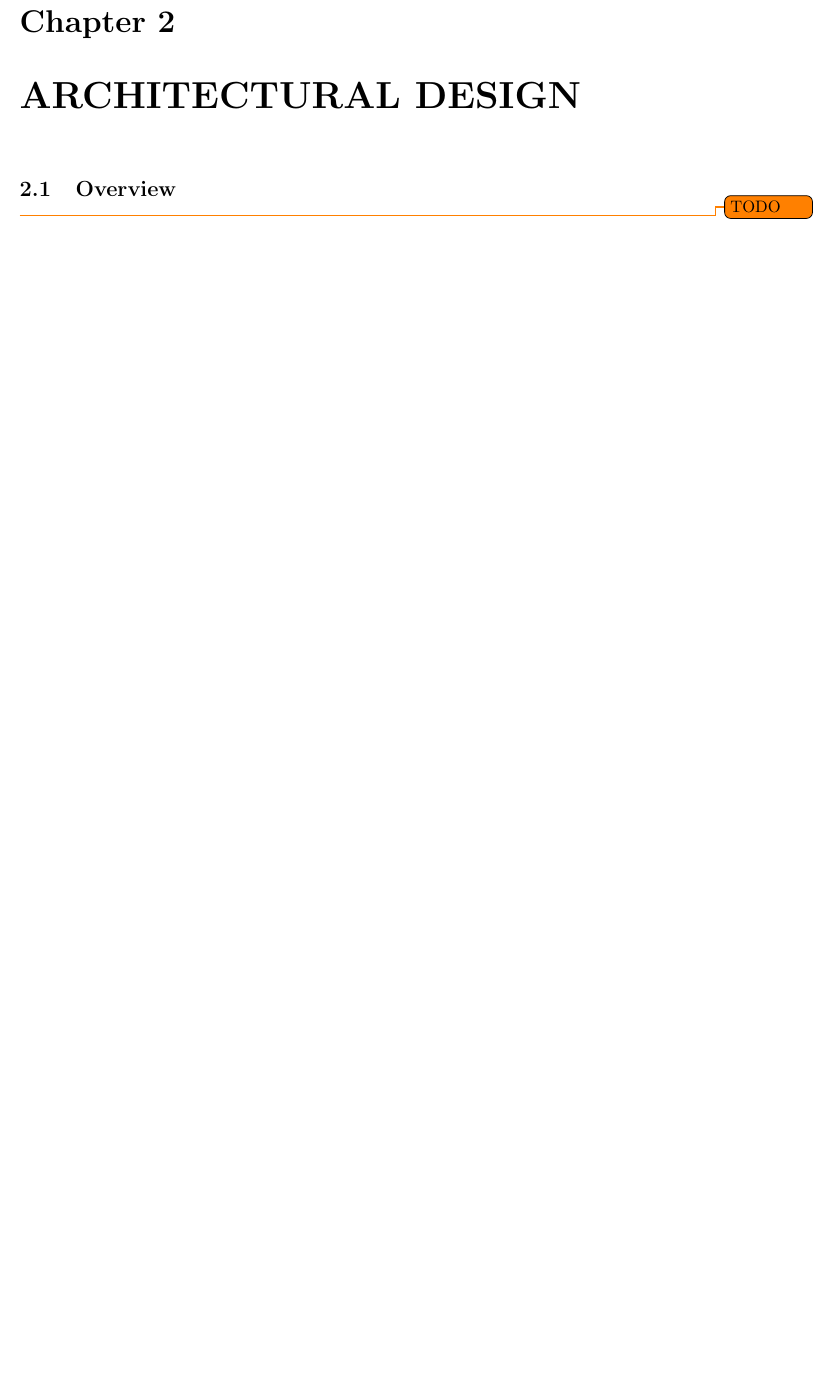
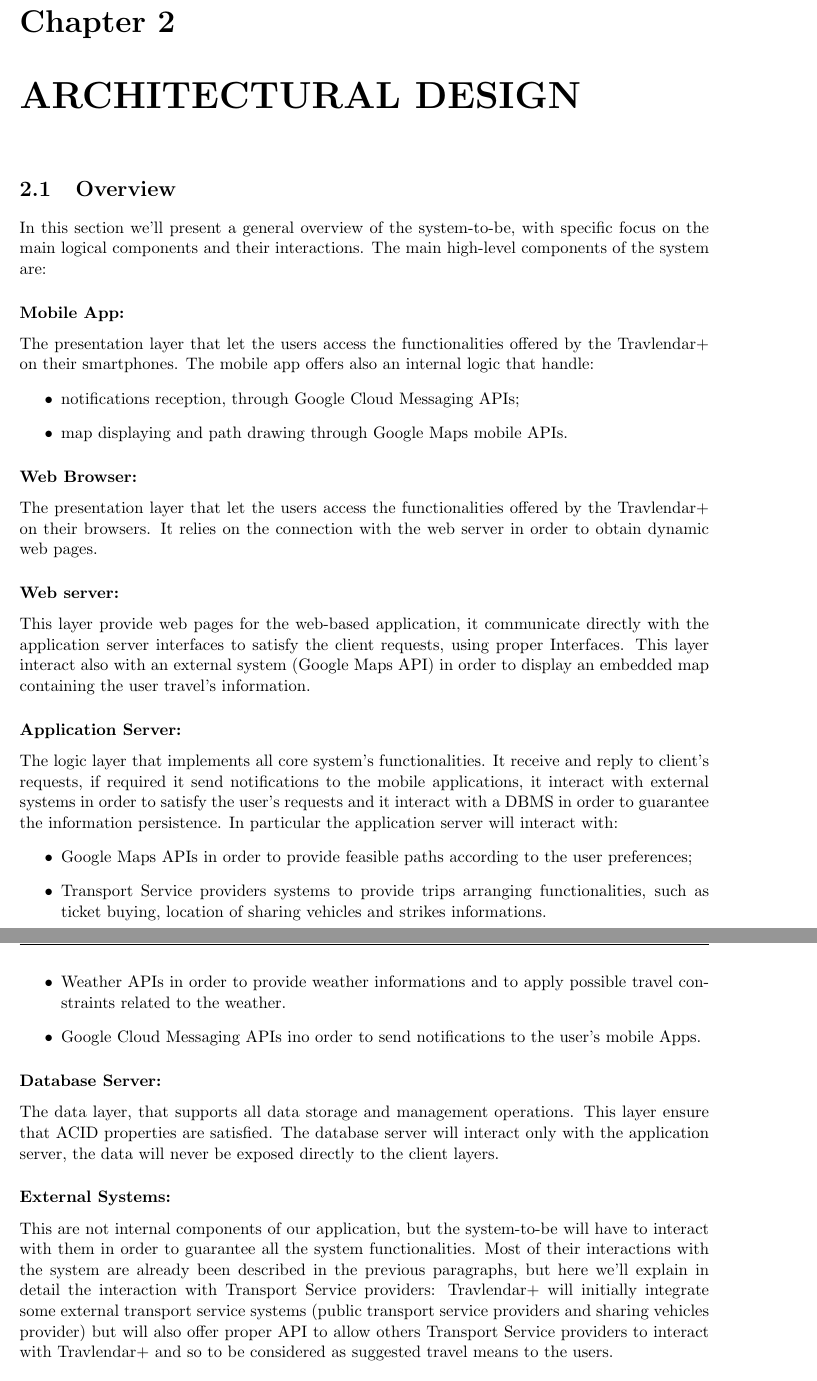
Before and after one commit to JustSalva/MelziPinaSalvadore, a LaTeX document (DD/DD.tex, which reads DD/2-ArchitecturalDesign/1-overview.tex): part of page 4 of 10 before the commit and two parts of pages 4 and 5 of 12 after it, the two joined at a grey line, cut so that both start at the same text, the shorter picture padded with empty space. Compiled offline with pdfLaTeX.

Commit message:
DD overview

```diff
--- a/DD/2-ArchitecturalDesign/1-overview.tex
+++ b/DD/2-ArchitecturalDesign/1-overview.tex
@@ -0,0 +1,35 @@
+In this section we'll present a general overview of the system-to-be, with specific focus on the main logical components and their interactions.
+The main high-level components of the system are:
+\subsubsection{Mobile App:}
+\label{subsubsect:Mobile App}
+The presentation layer that let the users access the functionalities offered by the Travlendar+ on their smartphones. The mobile app offers also an internal logic that handle:
+\begin{itemize}
+\item notifications reception, through Google Cloud Messaging APIs;
+\item map displaying and path drawing through Google Maps mobile APIs.
+\end{itemize}
+
+\subsubsection{Web Browser:}
+\label{subsubsect:Web Browser}
+The presentation layer that let the users access the functionalities offered by the Travlendar+ on their browsers.
+It relies on the connection with the web server in order to obtain dynamic web pages.
+\subsubsection{Web server:}
+\label{subsubsect:Web server}
+This layer provide web pages for the web-based application, it communicate directly with the application server interfaces to satisfy the client requests, using proper Interfaces. This layer interact also with an external system (Google Maps API) in order to display an embedded map containing the user travel's information.
+
+\subsubsection{Application Server:}
+\label{subsubsect:Application Server}
+The logic layer that implements all core system's functionalities. It receive and reply to client's requests, if required it send notifications to the mobile applications, it interact with external systems in order to satisfy the user's requests and it interact with a DBMS in order to guarantee the information persistence.
+In particular the application server will interact with:
+\begin{itemize}
+\item Google Maps APIs in order to provide feasible paths according to the user preferences;
+\item Transport Service providers systems to provide trips arranging functionalities, such as ticket buying, location of sharing vehicles and strikes informations.
+\item Weather APIs in order to provide weather informations and to apply possible travel constraints related to the weather.
+\item Google Cloud Messaging APIs ino order to send notifications to the user's mobile Apps.
+\end{itemize}
+\subsubsection{Database Server:}
+\label{subsubsect:Database Server}
+The data layer, that supports all data storage and management operations. This layer ensure that ACID properties are satisfied. The database server will interact only with the application server, the data will never be exposed directly to the client layers.
+\subsubsection{External Systems:}
+\label{subsubsect:External Systems}
+This are not internal components of our application, but the system-to-be will have to interact with them in order to guarantee all the system functionalities.
+Most of their interactions with the system are already been described in the previous paragraphs, but here we'll explain in detail the interaction with Transport Service providers: Travlendar+ will initially integrate some external transport service systems (public transport service providers and sharing vehicles provider) but will also offer proper API to allow others Transport Service providers to interact with Travlendar+ and so to be considered as suggested travel means to the users.
--- a/DD/DD.tex
+++ b/DD/DD.tex
@@ -85,7 +85,7 @@
 
 		\section{Overview}
 		\label{sect:Overview}
-			\todo{TODO}
+			\input{./2-ArchitecturalDesign/1-overview.tex}
 
 		\section{Component view}
 		\label{sect:Component view}
```
Also changed, not shown: DD/images/GeneralArchitecture.png (added), DD/2-ArchitecturalDesign/1-overview.tex (9 more changed lines).
